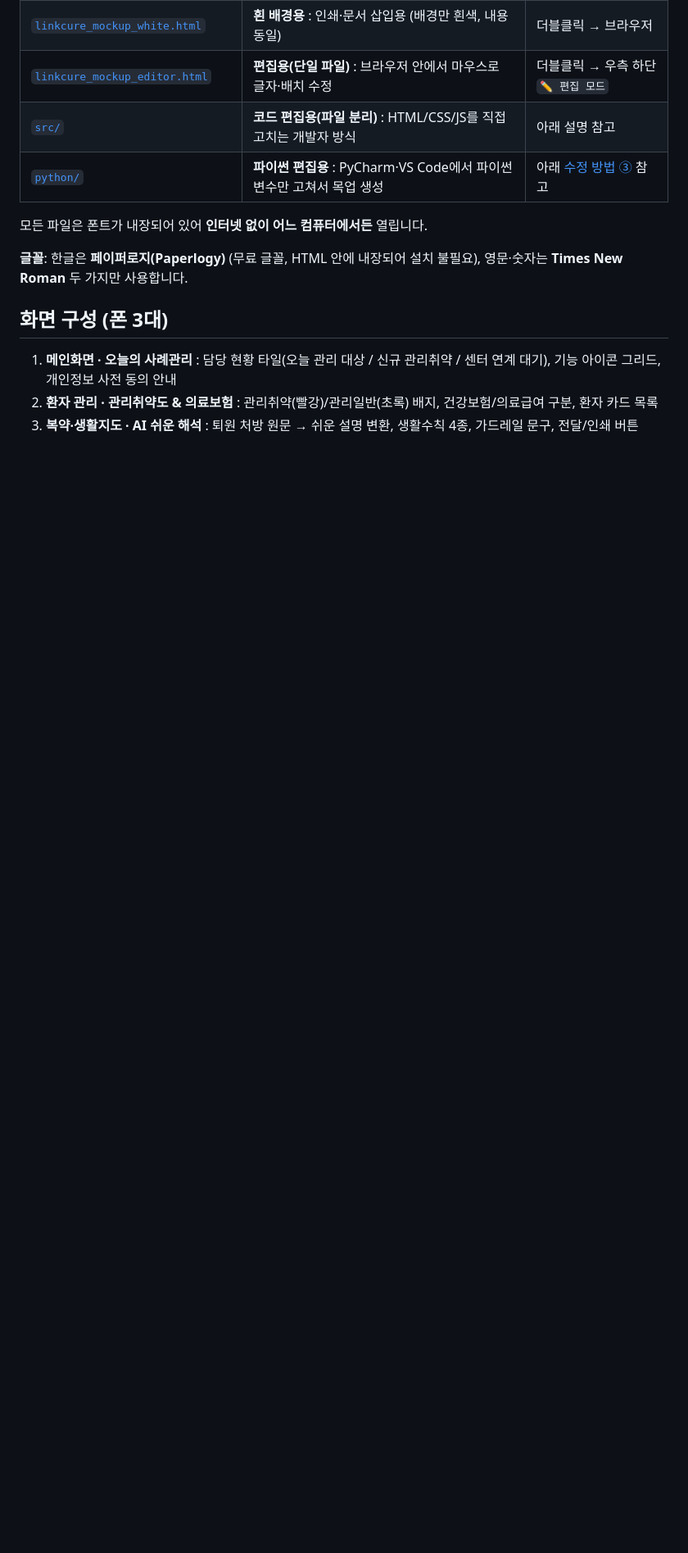
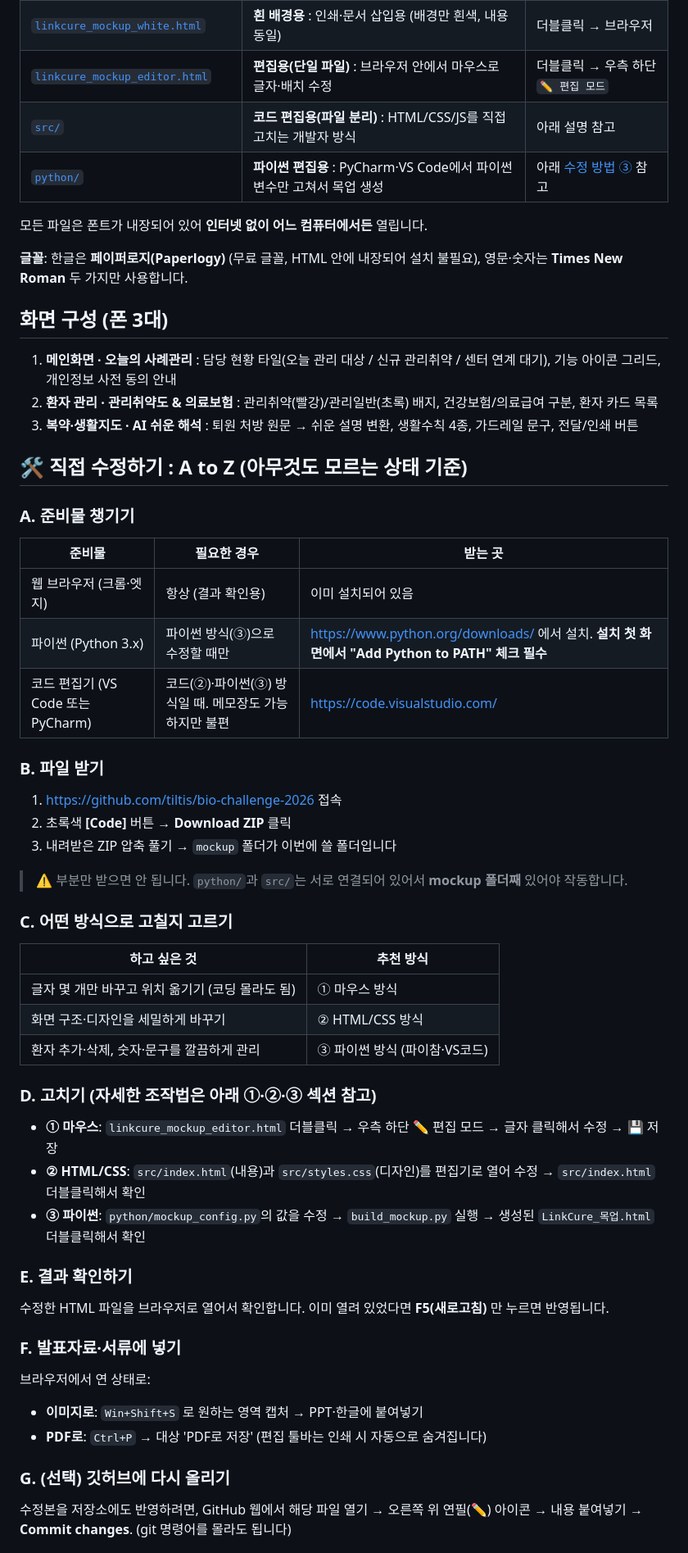
Before and after one commit to tiltis/bio-challenge-2026, a Markdown page: mockup/README.md, the part around one of its changes. Shown at 82% size. Rendered like a GitHub page; blank space fills up the shorter version.

Commit message:
목업 README에 초보자용 직접 수정 가이드(A to Z) 추가: 준비물, 파일 받기, 방식 선택, 수정, 확인, 자료 삽입, 문제 해결

```diff
--- a/mockup/README.md
+++ b/mockup/README.md
@@ -26,3 +26,50 @@
 1. **메인화면 · 오늘의 사례관리** : 담당 현황 타일(오늘 관리 대상 / 신규 관리취약 / 센터 연계 대기), 기능 아이콘 그리드, 개인정보 사전 동의 안내
 2. **환자 관리 · 관리취약도 & 의료보험** : 관리취약(빨강)/관리일반(초록) 배지, 건강보험/의료급여 구분, 환자 카드 목록
 3. **복약·생활지도 · AI 쉬운 해석** : 퇴원 처방 원문 → 쉬운 설명 변환, 생활수칙 4종, 가드레일 문구, 전달/인쇄 버튼
+
+## 🛠 직접 수정하기 : A to Z (아무것도 모르는 상태 기준)
+
+### A. 준비물 챙기기
+
+| 준비물 | 필요한 경우 | 받는 곳 |
+|---|---|---|
+| 웹 브라우저 (크롬·엣지) | 항상 (결과 확인용) | 이미 설치되어 있음 |
+| 파이썬 (Python 3.x) | 파이썬 방식(③)으로 수정할 때만 | https://www.python.org/downloads/ 에서 설치. **설치 첫 화면에서 "Add Python to PATH" 체크 필수** |
+| 코드 편집기 (VS Code 또는 PyCharm) | 코드(②)·파이썬(③) 방식일 때. 메모장도 가능하지만 불편 | https://code.visualstudio.com/ |
+
+### B. 파일 받기
+
+1. https://github.com/tiltis/bio-challenge-2026 접속
+2. 초록색 **[Code]** 버튼 → **Download ZIP** 클릭
+3. 내려받은 ZIP 압축 풀기 → `mockup` 폴더가 이번에 쓸 폴더입니다
+
+> ⚠ 부분만 받으면 안 됩니다. `python/`과 `src/`는 서로 연결되어 있어서 **mockup 폴더째** 있어야 작동합니다.
+
+### C. 어떤 방식으로 고칠지 고르기
+
+| 하고 싶은 것 | 추천 방식 |
+|---|---|
+| 글자 몇 개만 바꾸고 위치 옮기기 (코딩 몰라도 됨) | ① 마우스 방식 |
+| 화면 구조·디자인을 세밀하게 바꾸기 | ② HTML/CSS 방식 |
+| 환자 추가·삭제, 숫자·문구를 깔끔하게 관리 | ③ 파이썬 방식 (파이참·VS코드) |
+
+### D. 고치기 (자세한 조작법은 아래 ①·②·③ 섹션 참고)
+
+- **① 마우스**: `linkcure_mockup_editor.html` 더블클릭 → 우측 하단 ✏️ 편집 모드 → 글자 클릭해서 수정 → 💾 저장
+- **② HTML/CSS**: `src/index.html`(내용)과 `src/styles.css`(디자인)를 편집기로 열어 수정 → `src/index.html` 더블클릭해서 확인
+- **③ 파이썬**: `python/mockup_config.py`의 값을 수정 → `build_mockup.py` 실행 → 생성된 `LinkCure_목업.html` 더블클릭해서 확인
+
+### E. 결과 확인하기
+
+수정한 HTML 파일을 브라우저로 열어서 확인합니다. 이미 열려 있었다면 **F5(새로고침)** 만 누르면 반영됩니다.
+
+### F. 발표자료·서류에 넣기
+
+브라우저에서 연 상태로:
+- **이미지로**: `Win+Shift+S` 로 원하는 영역 캡처 → PPT·한글에 붙여넣기
+- **PDF로**: `Ctrl+P` → 대상 'PDF로 저장' (편집 툴바는 인쇄 시 자동으로 숨겨집니다)
+
+### G. (선택) 깃허브에 다시 올리기
+
+수정본을 저장소에도 반영하려면, GitHub 웹에서 해당 파일 열기 → 오른쪽 위 연필(✏️) 아이콘 → 내용 붙여넣기 → **Commit changes**. (git 명령어를 몰라도 됩니다)
+
```
Also changed, not shown: other parts of mockup/README.md (+8 -0 lines).
